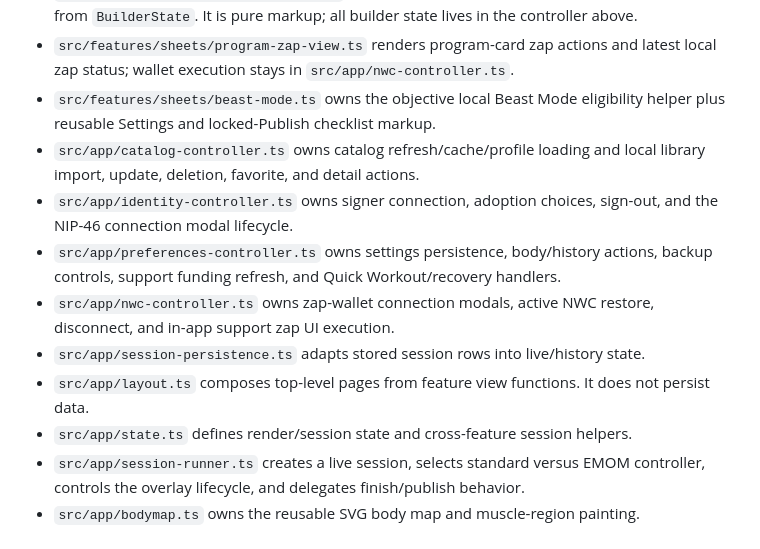
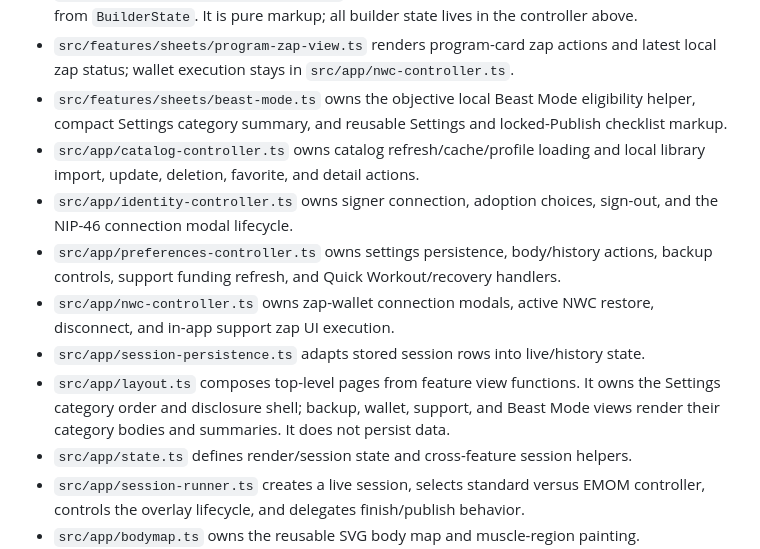
Before and after one commit to Workstr7blo/workstr-web, a Markdown page: MODULES.md, the part around the change. Rendered like a GitHub page.

Commit message:
Document compact Settings architecture

```diff
--- a/MODULES.md
+++ b/MODULES.md
@@ -101,7 +101,8 @@ or set updates would make full-root rendering inappropriate.
 - `src/features/sheets/program-zap-view.ts` renders program-card zap actions and
   latest local zap status; wallet execution stays in `src/app/nwc-controller.ts`.
 - `src/features/sheets/beast-mode.ts` owns the objective local Beast Mode eligibility
-  helper plus reusable Settings and locked-Publish checklist markup.
+  helper, compact Settings category summary, and reusable Settings and locked-Publish
+  checklist markup.
 - `src/app/catalog-controller.ts` owns catalog refresh/cache/profile loading and local
   library import, update, deletion, favorite, and detail actions.
 - `src/app/identity-controller.ts` owns signer connection, adoption choices, sign-out,
@@ -111,8 +112,9 @@ or set updates would make full-root rendering inappropriate.
 - `src/app/nwc-controller.ts` owns zap-wallet connection modals, active NWC restore,
   disconnect, and in-app support zap UI execution.
 - `src/app/session-persistence.ts` adapts stored session rows into live/history state.
-- `src/app/layout.ts` composes top-level pages from feature view functions. It does not
-  persist data.
+- `src/app/layout.ts` composes top-level pages from feature view functions. It owns the
+  Settings category order and disclosure shell; backup, wallet, support, and Beast Mode
+  views render their category bodies and summaries. It does not persist data.
 - `src/app/state.ts` defines render/session state and cross-feature session helpers.
 - `src/app/session-runner.ts` creates a live session, selects standard versus EMOM
   controller, controls the overlay lifecycle, and delegates finish/publish behavior.
```
Also changed, not shown: CHANGELOG.md (+5 -5 lines).
